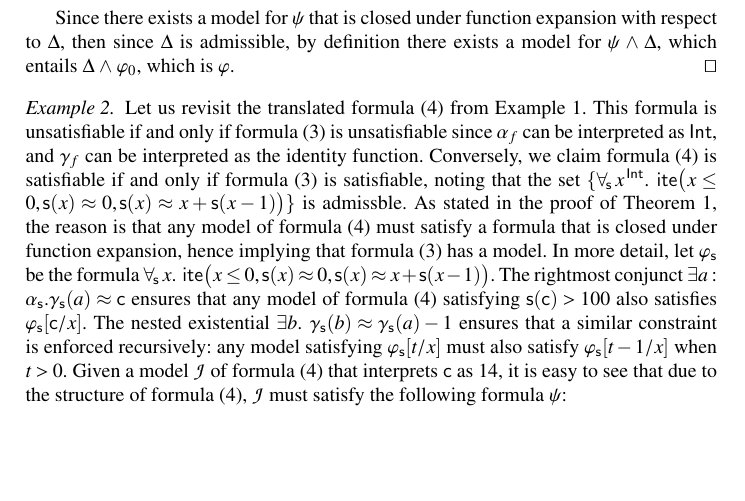
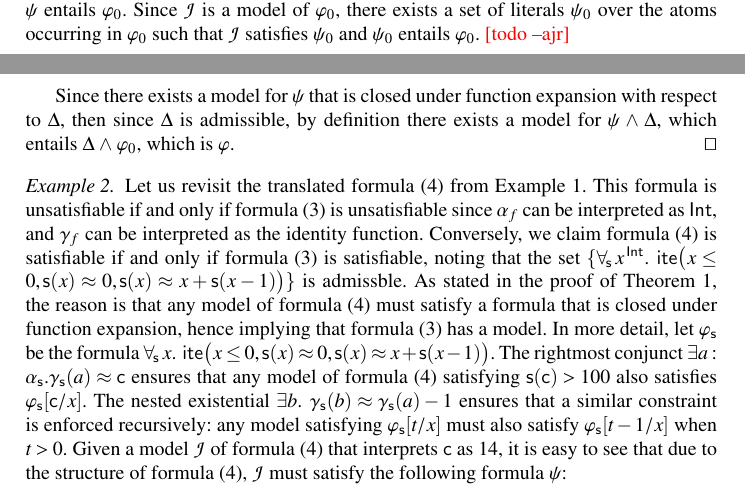
Before and after one commit to ajreynol/FiniteRecFun, a LaTeX paper (tex/main.tex): part of page 7 of 11 before the commit and two parts of pages 6 and 7 of 11 after it, the two joined at a grey line, cut at the place of the change, the shorter picture padded with empty space. Compiled offline with pdfLaTeX.

Commit message:
Start proof.

```diff
--- a/tex/main.tex
+++ b/tex/main.tex
@@ -704,6 +704,12 @@ respect to the functions defined by $\DDD$, we know $\varphi$ is of the form
 $\DDD \wedge \varphi_0$. We first argue that $\I$ satisfies a $\Sigma$-formula
 $\psi$ that is closed under function expansion with respect to $\DDD$, and
 where $\psi$ entails $\varphi_0$.
+Since $\I$ is a model of $\varphi_0$,
+there exists a set of literals $\psi_0$ over the atoms occurring in $\varphi_0$
+such that $\I$ satisfies $\psi_0$ and $\psi_0$ entails $\varphi_0$.
+\ajr{todo}
+
+
 
 Since there exists a model for $\psi$ that is closed under function expansion
 with respect to $\DDD$, then since $\DDD$ is admissible, by definition there
```
